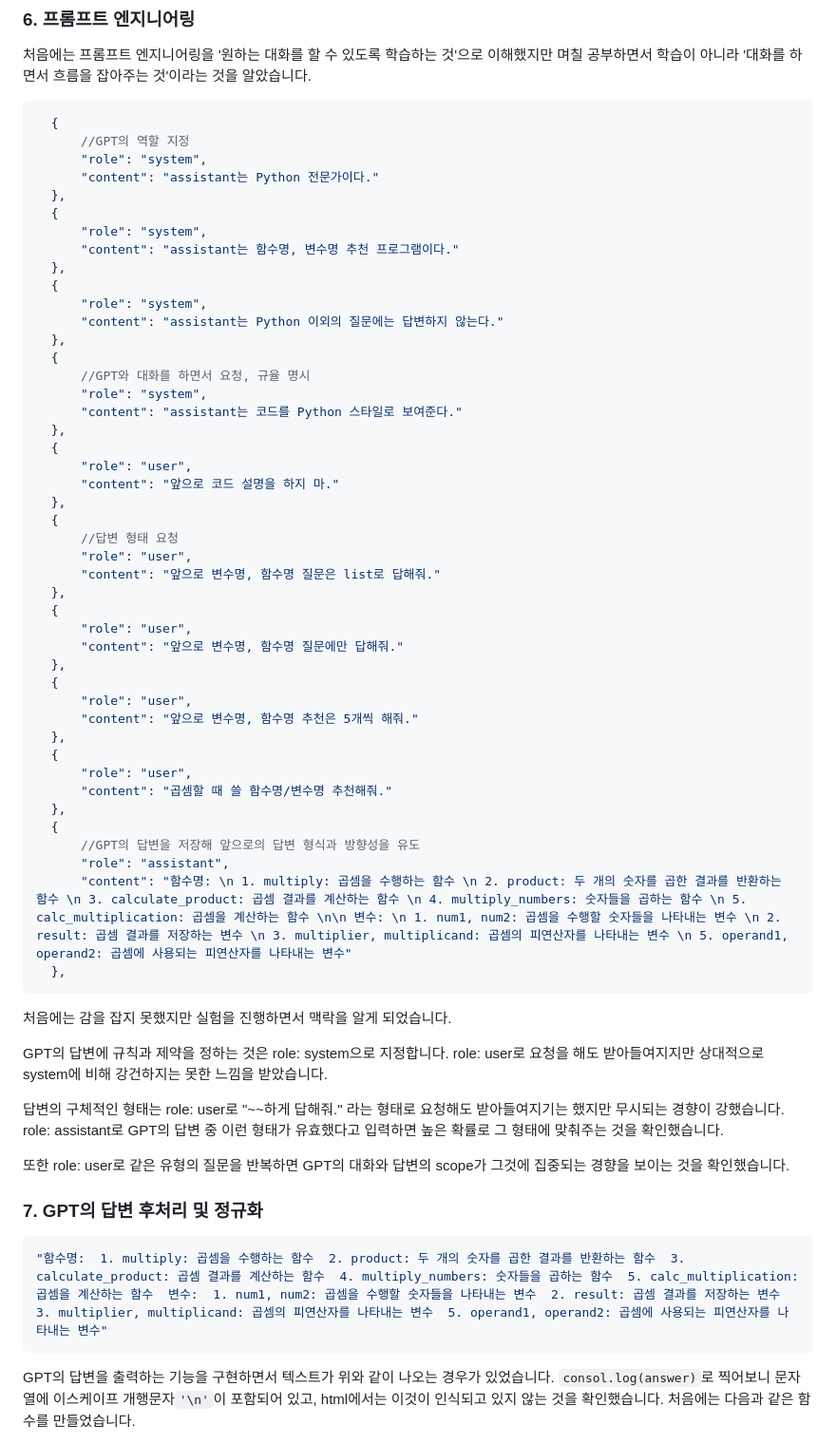
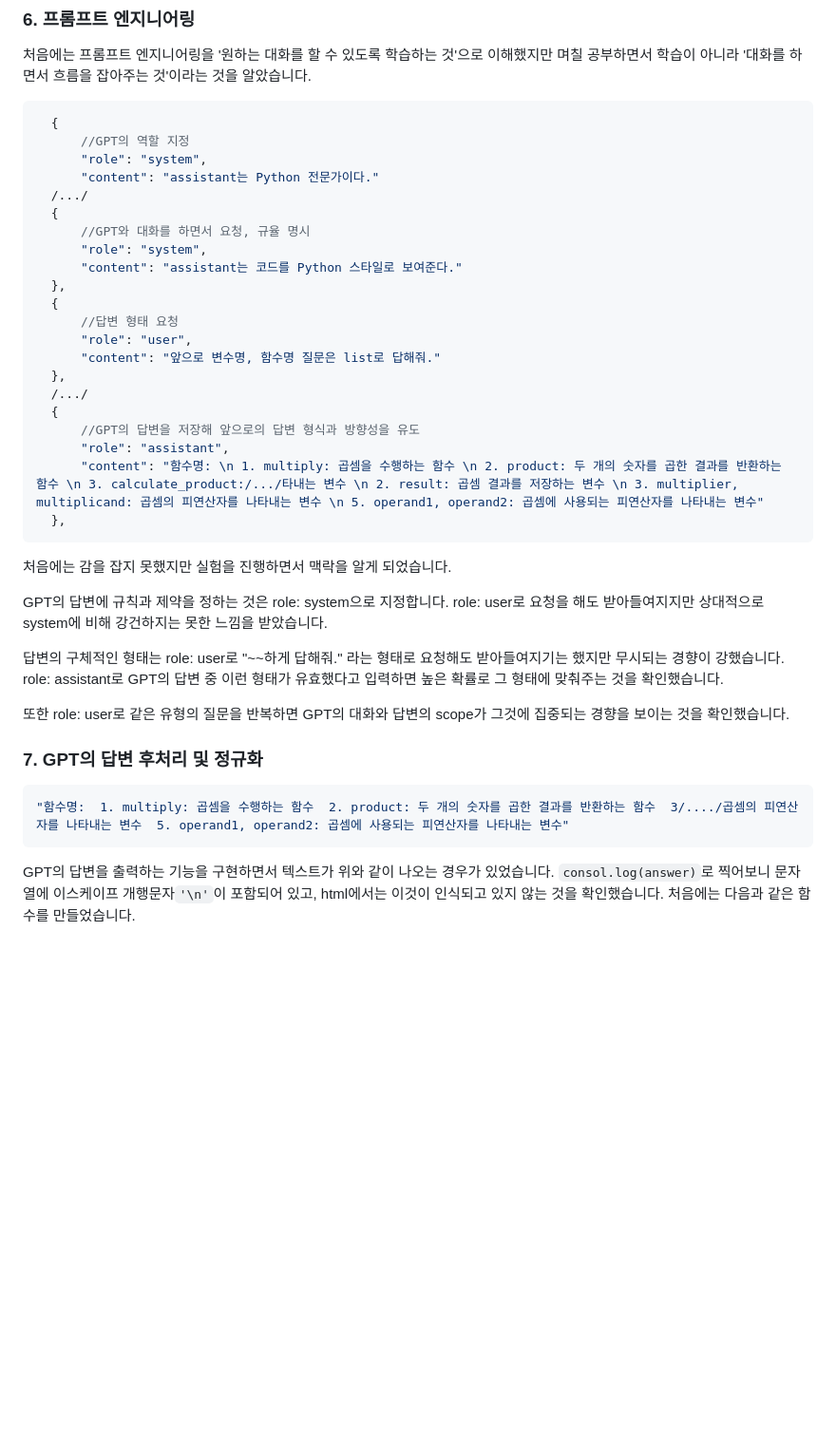
Before and after one commit to jmkim648/Variable-Recommander, a Markdown page: README.md, the part around the change printed below. Shown: that part at 95% size. Rendered like a GitHub page; blank space fills up the shorter version.

````diff
--- a/README.md
+++ b/README.md
@@ -318,45 +289,22 @@ body.light-mode .subject-title {
         //GPT의 역할 지정
         "role": "system",
         "content": "assistant는 Python 전문가이다."
-    },
-    {
-        "role": "system",
-        "content": "assistant는 함수명, 변수명 추천 프로그램이다."
-    },
-    {
-        "role": "system",
-        "content": "assistant는 Python 이외의 질문에는 답변하지 않는다."
-    },
+    /.../
     {
         //GPT와 대화를 하면서 요청, 규율 명시
         "role": "system",
         "content": "assistant는 코드를 Python 스타일로 보여준다."
     },
     {
-        "role": "user",
-        "content": "앞으로 코드 설명을 하지 마."
-    },
-    {
         //답변 형태 요청
         "role": "user",
         "content": "앞으로 변수명, 함수명 질문은 list로 답해줘."
     },
-    {
-        "role": "user",
-        "content": "앞으로 변수명, 함수명 질문에만 답해줘."
-    },
-    {
-        "role": "user",
-        "content": "앞으로 변수명, 함수명 추천은 5개씩 해줘."
-    },
-    {
-        "role": "user",
-        "content": "곱셈할 때 쓸 함수명/변수명 추천해줘."
-    },
+    /.../
     {
         //GPT의 답변을 저장해 앞으로의 답변 형식과 방향성을 유도
         "role": "assistant",
-        "content": "함수명: \n 1. multiply: 곱셈을 수행하는 함수 \n 2. product: 두 개의 숫자를 곱한 결과를 반환하는 함수 \n 3. calculate_product: 곱셈 결과를 계산하는 함수 \n 4. multiply_numbers: 숫자들을 곱하는 함수 \n 5. calc_multiplication: 곱셈을 계산하는 함수 \n\n 변수: \n 1. num1, num2: 곱셈을 수행할 숫자들을 나타내는 변수 \n 2. result: 곱셈 결과를 저장하는 변수 \n 3. multiplier, multiplicand: 곱셈의 피연산자를 나타내는 변수 \n 5. operand1, operand2: 곱셈에 사용되는 피연산자를 나타내는 변수"
+        "content": "함수명: \n 1. multiply: 곱셈을 수행하는 함수 \n 2. product: 두 개의 숫자를 곱한 결과를 반환하는 함수 \n 3. calculate_product:/.../타내는 변수 \n 2. result: 곱셈 결과를 저장하는 변수 \n 3. multiplier, multiplicand: 곱셈의 피연산자를 나타내는 변수 \n 5. operand1, operand2: 곱셈에 사용되는 피연산자를 나타내는 변수"
     },
   ```
   처음에는 감을 잡지 못했지만 실험을 진행하면서 맥락을 알게 되었습니다.
@@ -369,7 +317,7 @@ body.light-mode .subject-title {
 
 ### **7. GPT의 답변 후처리 및 정규화**
 ```js
-"함수명:  1. multiply: 곱셈을 수행하는 함수  2. product: 두 개의 숫자를 곱한 결과를 반환하는 함수  3. calculate_product: 곱셈 결과를 계산하는 함수  4. multiply_numbers: 숫자들을 곱하는 함수  5. calc_multiplication: 곱셈을 계산하는 함수  변수:  1. num1, num2: 곱셈을 수행할 숫자들을 나타내는 변수  2. result: 곱셈 결과를 저장하는 변수 3. multiplier, multiplicand: 곱셈의 피연산자를 나타내는 변수  5. operand1, operand2: 곱셈에 사용되는 피연산자를 나타내는 변수"
+"함수명:  1. multiply: 곱셈을 수행하는 함수  2. product: 두 개의 숫자를 곱한 결과를 반환하는 함수  3/..../곱셈의 피연산자를 나타내는 변수  5. operand1, operand2: 곱셈에 사용되는 피연산자를 나타내는 변수"
 ```
 GPT의 답변을 출력하는 기능을 구현하면서 텍스트가 위와 같이 나오는 경우가 있었습니다. ```consol.log(answer)```로 찍어보니 문자열에 이스케이프 개행문자```'\n'```이 포함되어 있고, html에서는 이것이 인식되고 있지 않는 것을 확인했습니다. 처음에는 다음과 같은 함수를 만들었습니다.
 ```js
````
Also changed, not shown: other parts of README.md (+2 -31 lines).
